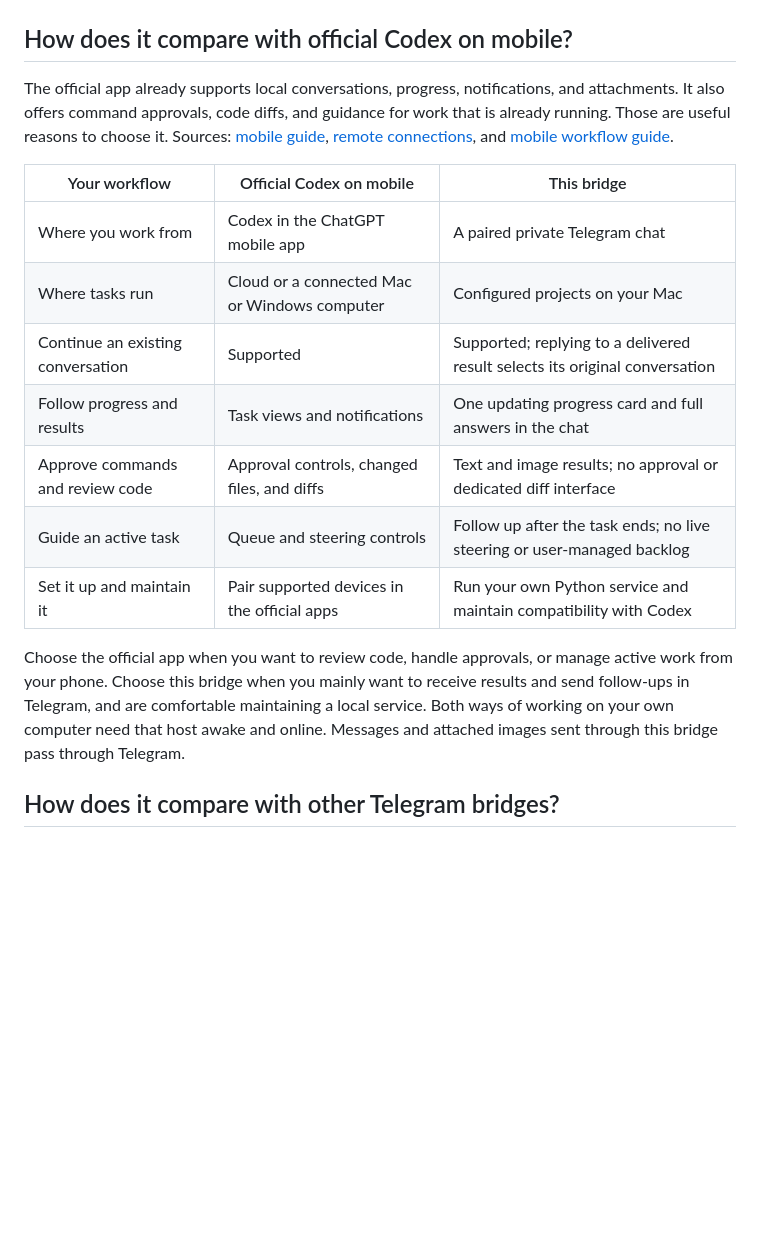
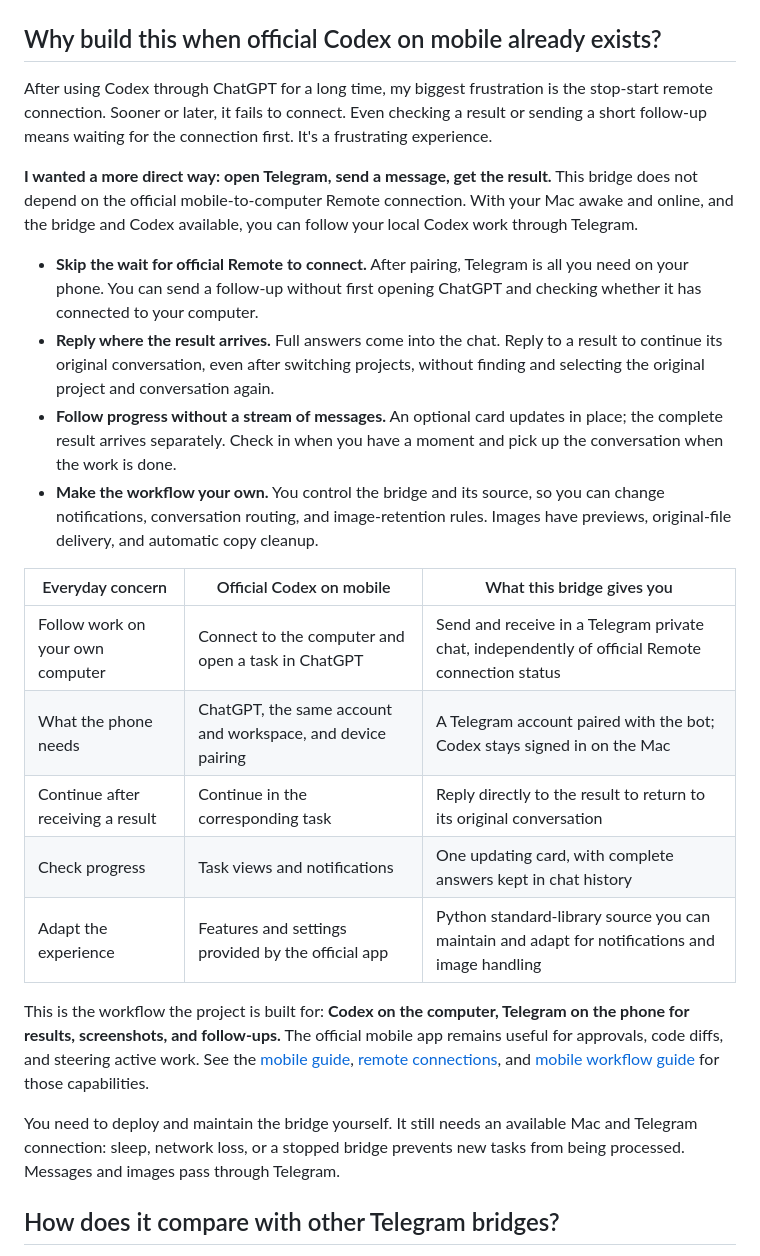
Before and after one commit to wyfblues/codex-telegram-bridge, a Markdown page: README.md, the part around the change. Rendered like a GitHub page; blank space fills up the shorter version.

Commit message:
Highlight Telegram workflow advantages over mobile Remote

```diff
--- a/README.md
+++ b/README.md
@@ -44,31 +44,50 @@ workflow a Telegram entry point, with a few deliberate choices:
 
 </details>
 
-## How does it compare with official Codex on mobile?
+## Why build this when official Codex on mobile already exists?
 
-The official app already supports local conversations, progress, notifications,
-and attachments. It also offers command approvals, code diffs, and guidance for
-work that is already running. Those are useful reasons to choose it.
-Sources: [mobile guide](https://learn.chatgpt.com/docs/mobile),
+After using Codex through ChatGPT for a long time, my biggest frustration is the
+stop-start remote connection. Sooner or later, it fails to connect. Even checking
+a result or sending a short follow-up means waiting for the connection first.
+It's a frustrating experience.
+
+**I wanted a more direct way: open Telegram, send a message, get the result.**
+This bridge does not depend on the official mobile-to-computer Remote connection.
+With your Mac awake and online, and the bridge and Codex available, you can
+follow your local Codex work through Telegram.
+
+- **Skip the wait for official Remote to connect.** After pairing, Telegram is
+  all you need on your phone. You can send a follow-up without first opening
+  ChatGPT and checking whether it has connected to your computer.
+- **Reply where the result arrives.** Full answers come into the chat. Reply to
+  a result to continue its original conversation, even after switching projects,
+  without finding and selecting the original project and conversation again.
+- **Follow progress without a stream of messages.** An optional card updates
+  in place; the complete result arrives separately. Check in when you have a
+  moment and pick up the conversation when the work is done.
+- **Make the workflow your own.** You control the bridge and its source, so you
+  can change notifications, conversation routing, and image-retention rules.
+  Images have previews, original-file delivery, and automatic copy cleanup.
+
+| Everyday concern | Official Codex on mobile | What this bridge gives you |
+| --- | --- | --- |
+| Follow work on your own computer | Connect to the computer and open a task in ChatGPT | Send and receive in a Telegram private chat, independently of official Remote connection status |
+| What the phone needs | ChatGPT, the same account and workspace, and device pairing | A Telegram account paired with the bot; Codex stays signed in on the Mac |
+| Continue after receiving a result | Continue in the corresponding task | Reply directly to the result to return to its original conversation |
+| Check progress | Task views and notifications | One updating card, with complete answers kept in chat history |
+| Adapt the experience | Features and settings provided by the official app | Python standard-library source you can maintain and adapt for notifications and image handling |
+
+This is the workflow the project is built for: **Codex on the computer, Telegram
+on the phone for results, screenshots, and follow-ups.** The official mobile app
+remains useful for approvals, code diffs, and steering active work. See the
+[mobile guide](https://learn.chatgpt.com/docs/mobile),
 [remote connections](https://learn.chatgpt.com/docs/remote-connections), and
-[mobile workflow guide](https://learn.chatgpt.com/blog/mastering-codex-remote-for-engineering).
+[mobile workflow guide](https://learn.chatgpt.com/blog/mastering-codex-remote-for-engineering)
+for those capabilities.
 
-| Your workflow | Official Codex on mobile | This bridge |
-| --- | --- | --- |
-| Where you work from | Codex in the ChatGPT mobile app | A paired private Telegram chat |
-| Where tasks run | Cloud or a connected Mac or Windows computer | Configured projects on your Mac |
-| Continue an existing conversation | Supported | Supported; replying to a delivered result selects its original conversation |
-| Follow progress and results | Task views and notifications | One updating progress card and full answers in the chat |
-| Approve commands and review code | Approval controls, changed files, and diffs | Text and image results; no approval or dedicated diff interface |
-| Guide an active task | Queue and steering controls | Follow up after the task ends; no live steering or user-managed backlog |
-| Set it up and maintain it | Pair supported devices in the official apps | Run your own Python service and maintain compatibility with Codex |
-
-Choose the official app when you want to review code, handle approvals, or manage
-active work from your phone. Choose this bridge when you mainly want to receive
-results and send follow-ups in Telegram, and are comfortable maintaining a local
-service. Both ways of working on your own computer need that host awake and
-online. Messages and attached images sent through this bridge pass through
-Telegram.
+You need to deploy and maintain the bridge yourself. It still needs an available
+Mac and Telegram connection: sleep, network loss, or a stopped bridge prevents
+new tasks from being processed. Messages and images pass through Telegram.
 
 ## How does it compare with other Telegram bridges?
 
```
Also changed, not shown: README.zh-CN.md (+30 -17 lines).
